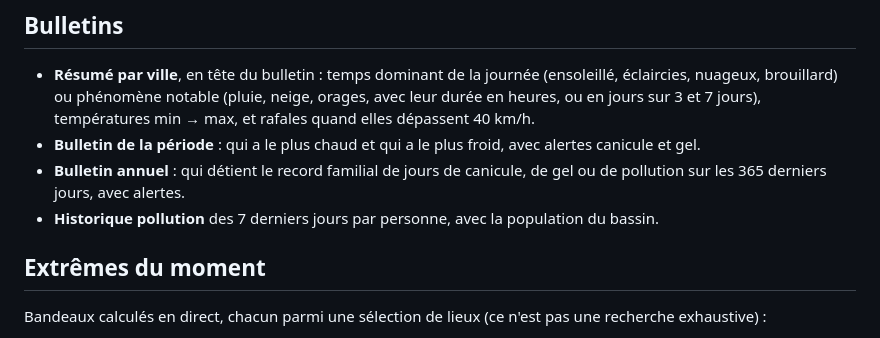
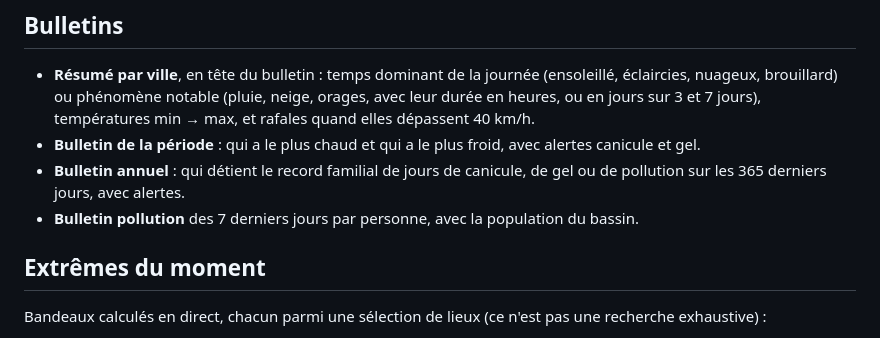
Before and after one commit to fef73/meteo-famille, a Markdown page: README.md, the part around the change. Rendered like a GitHub page.

```diff
--- a/README.md
+++ b/README.md
@@ -39,7 +39,7 @@ Site : https://fef73.github.io/meteo-famille/ — accessible aussi depuis le lan
 - **Résumé par ville**, en tête du bulletin : temps dominant de la journée (ensoleillé, éclaircies, nuageux, brouillard) ou phénomène notable (pluie, neige, orages, avec leur durée en heures, ou en jours sur 3 et 7 jours), températures min → max, et rafales quand elles dépassent 40 km/h.
 - **Bulletin de la période** : qui a le plus chaud et qui a le plus froid, avec alertes canicule et gel.
 - **Bulletin annuel** : qui détient le record familial de jours de canicule, de gel ou de pollution sur les 365 derniers jours, avec alertes.
-- **Historique pollution** des 7 derniers jours par personne, avec la population du bassin.
+- **Bulletin pollution** des 7 derniers jours par personne, avec la population du bassin.
 
 ## Extrêmes du moment
 
```
